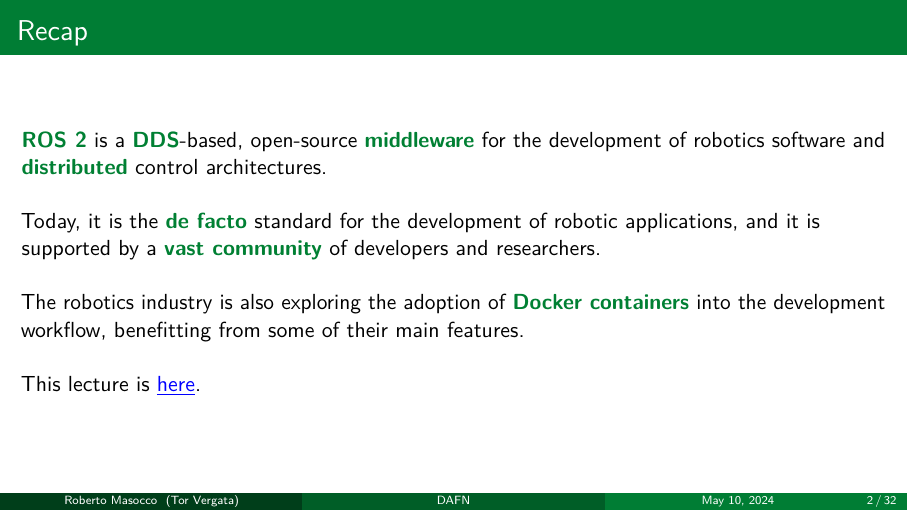
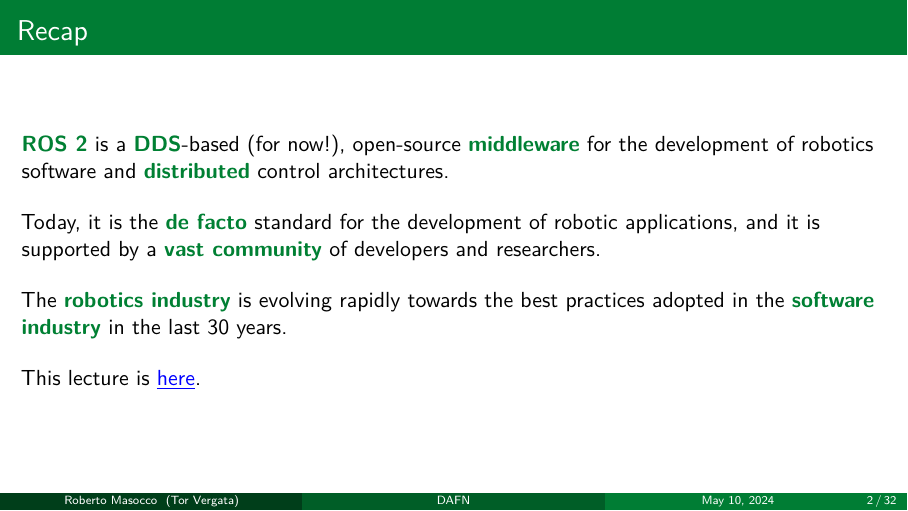
Before and after one commit to robmasocco/DAFN24_Robotics_2, LaTeX slides (main.tex, which reads sections/recap.tex): page 2 of 32. Compiled offline with pdfLaTeX.

Commit message:
feat: recap

```diff
--- a/sections/recap.tex
+++ b/sections/recap.tex
@@ -4,11 +4,11 @@
 
 % --- Recap ---
 \begin{frame}{Recap}
-  \textbg{ROS 2} is a \textbg{DDS}-based, open-source \textbg{middleware} for the development of robotics software and \textbg{distributed} control architectures.
-  \newline\newline
-  Today, it is the \textbg{de facto} standard for the development of robotic applications, and it is supported by a \textbg{vast community} of developers and researchers.
-  \newline\newline
-  The robotics industry is also exploring the adoption of \textbg{Docker containers} into the development workflow, benefitting from some of their main features.
-  \newline\newline
-  This lecture is \href{https://github.com/robmasocco/DAFN23_Robotics_2}{\color{blue}\underline{here}}.
+  \textbg{ROS 2} is a \textbg{DDS}-based (for now!), open-source \textbg{middleware} for the development of robotics software and \textbg{distributed} control architectures.\\
+  \bigskip
+  Today, it is the \textbg{de facto} standard for the development of robotic applications, and it is supported by a \textbg{vast community} of developers and researchers.\\
+  \bigskip
+  The \textbg{robotics industry} is evolving rapidly towards the best practices adopted in the \textbg{software industry} in the last 30 years.\\
+  \bigskip
+  This lecture is \href{https://github.com/robmasocco/DAFN24_Robotics_2}{\color{blue}\underline{here}}.
 \end{frame}
```
Also changed, not shown: 1 other file.
